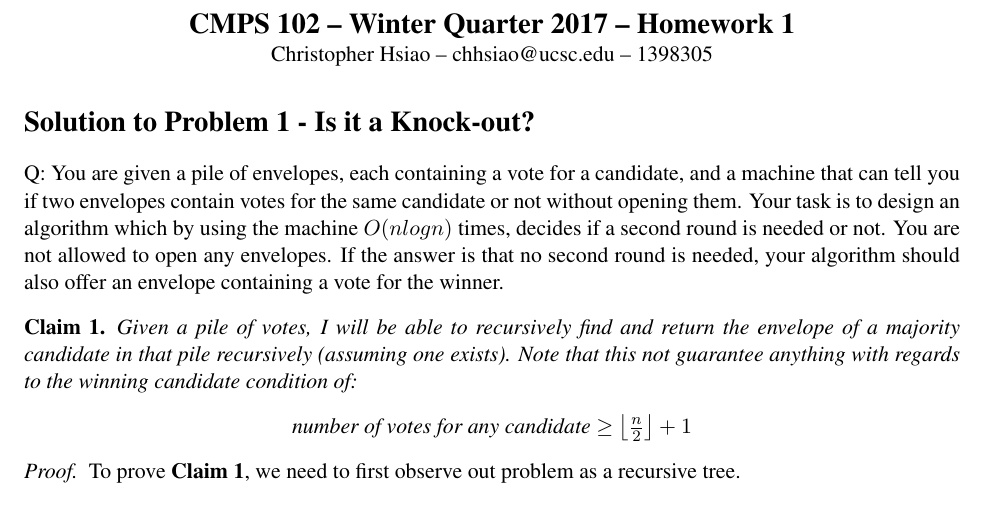
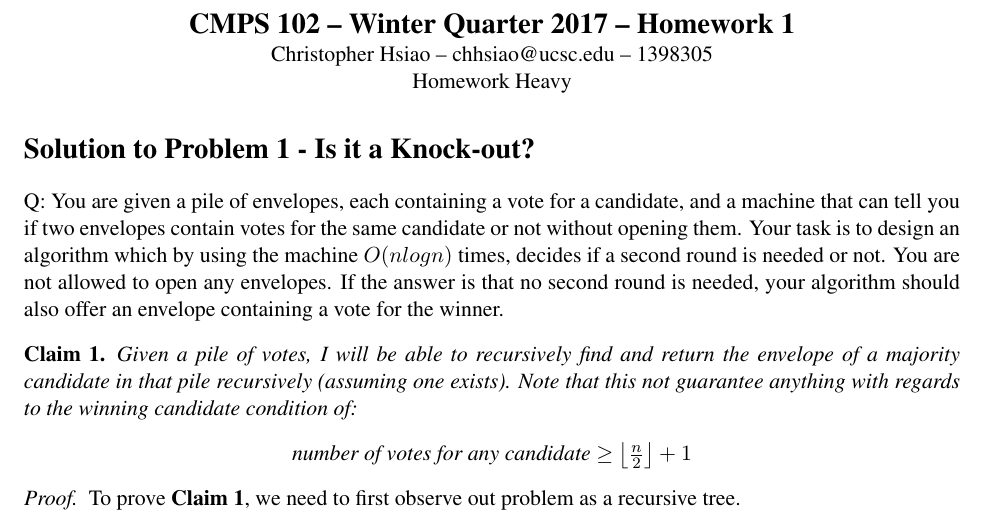
Before and after one commit to chipsandtea/CMPS102, a LaTeX problem sheet (hw1.tex): part of page 1 of 7, cut so that both start at the same text. Compiled offline with pdfLaTeX.

Commit message:
Homework Heavy

```diff
--- a/hw1.tex
+++ b/hw1.tex
@@ -12,7 +12,8 @@
 
 \begin{center}
 {\bf\Large CMPS 102 -- Winter Quarter 2017 --  Homework 1}\\
-Christopher Hsiao -- chhsiao@ucsc.edu -- 1398305
+Christopher Hsiao -- chhsiao@ucsc.edu -- 1398305\\
+Homework Heavy
 \end{center}
 
 \section*{Solution to Problem 1 - Is it a Knock-out?}
```
Also changed, not shown: hw1.pdf.
